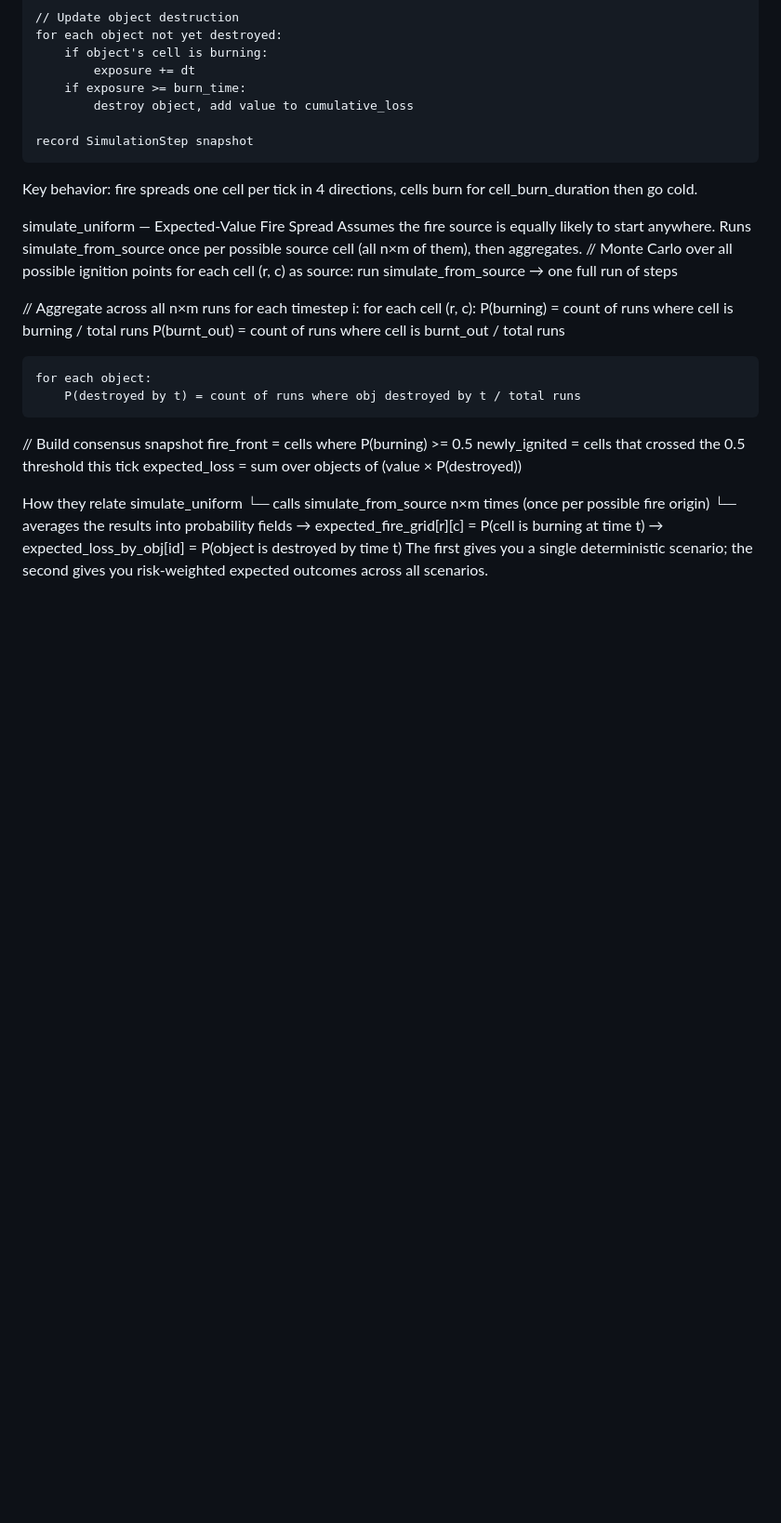
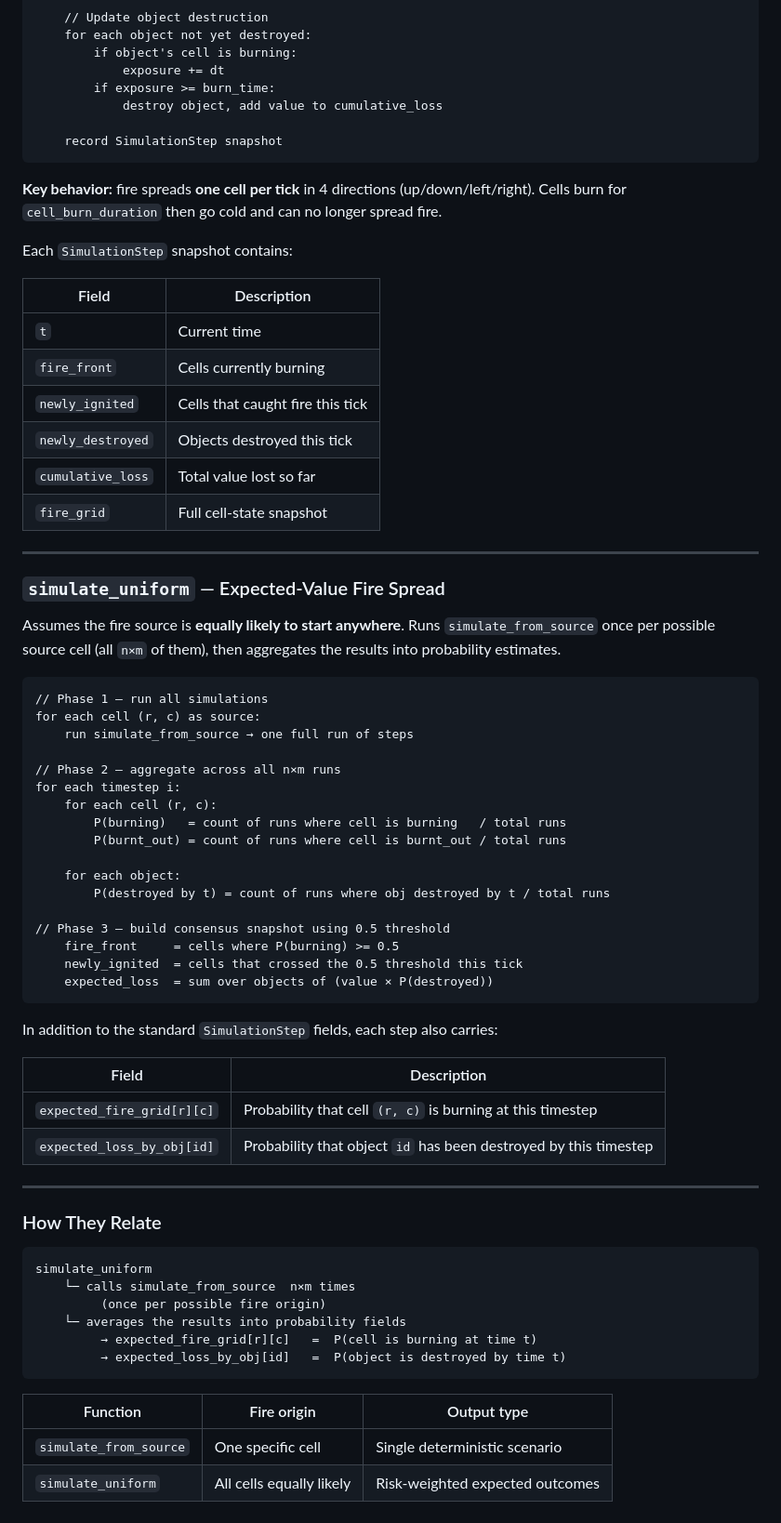
Before and after one commit to gitswara/museum-destruction, a Markdown page: README.md, the part around one of its changes. Shown at 93% size. GitHub-like rendering; blank space fills up the shorter version.

Commit message:
Reformatted readme

````diff
--- a/README.md
+++ b/README.md
@@ -72,33 +135,68 @@ for each timestep t:
             destroy object, add value to cumulative_loss
 
     record SimulationStep snapshot
-Key behavior: fire spreads one cell per tick in 4 directions, cells burn for cell_burn_duration then go cold.
+```
 
-simulate_uniform — Expected-Value Fire Spread
-Assumes the fire source is equally likely to start anywhere. Runs simulate_from_source once per possible source cell (all n×m of them), then aggregates.
-// Monte Carlo over all possible ignition points
+**Key behavior:** fire spreads **one cell per tick** in 4 directions (up/down/left/right). Cells burn for `cell_burn_duration` then go cold and can no longer spread fire.
+
+Each `SimulationStep` snapshot contains:
+
+| Field | Description |
+|---|---|
+| `t` | Current time |
+| `fire_front` | Cells currently burning |
+| `newly_ignited` | Cells that caught fire this tick |
+| `newly_destroyed` | Objects destroyed this tick |
+| `cumulative_loss` | Total value lost so far |
+| `fire_grid` | Full cell-state snapshot |
+
+---
+
+### `simulate_uniform` — Expected-Value Fire Spread
+
+Assumes the fire source is **equally likely to start anywhere**. Runs `simulate_from_source` once per possible source cell (all `n×m` of them), then aggregates the results into probability estimates.
+
+```
+// Phase 1 — run all simulations
 for each cell (r, c) as source:
     run simulate_from_source → one full run of steps
 
-// Aggregate across all n×m runs
+// Phase 2 — aggregate across all n×m runs
 for each timestep i:
     for each cell (r, c):
-        P(burning) = count of runs where cell is burning / total runs
+        P(burning)   = count of runs where cell is burning   / total runs
         P(burnt_out) = count of runs where cell is burnt_out / total runs
 
     for each object:
         P(destroyed by t) = count of runs where obj destroyed by t / total runs
 
-// Build consensus snapshot
+// Phase 3 — build consensus snapshot using 0.5 threshold
     fire_front     = cells where P(burning) >= 0.5
     newly_ignited  = cells that crossed the 0.5 threshold this tick
     expected_loss  = sum over objects of (value × P(destroyed))
+```
 
-How they relate
+In addition to the standard `SimulationStep` fields, each step also carries:
+
+| Field | Description |
+|---|---|
+| `expected_fire_grid[r][c]` | Probability that cell `(r, c)` is burning at this timestep |
+| `expected_loss_by_obj[id]` | Probability that object `id` has been destroyed by this timestep |
+
+---
+
+### How They Relate
+
+```
 simulate_uniform
-    └─ calls simulate_from_source n×m times
+    └─ calls simulate_from_source  n×m times
          (once per possible fire origin)
     └─ averages the results into probability fields
-         → expected_fire_grid[r][c]  = P(cell is burning at time t)
-         → expected_loss_by_obj[id]  = P(object is destroyed by time t)
-The first gives you a single deterministic scenario; the second gives you risk-weighted expected outcomes across all scenarios.
+         → expected_fire_grid[r][c]   =  P(cell is burning at time t)
+         → expected_loss_by_obj[id]   =  P(object is destroyed by time t)
+```
+
+| Function | Fire origin | Output type |
+|---|---|---|
+| `simulate_from_source` | One specific cell | Single deterministic scenario |
+| `simulate_uniform` | All cells equally likely | Risk-weighted expected outcomes |
````
Also changed, not shown: other parts of README.md (+73 -10 lines).
